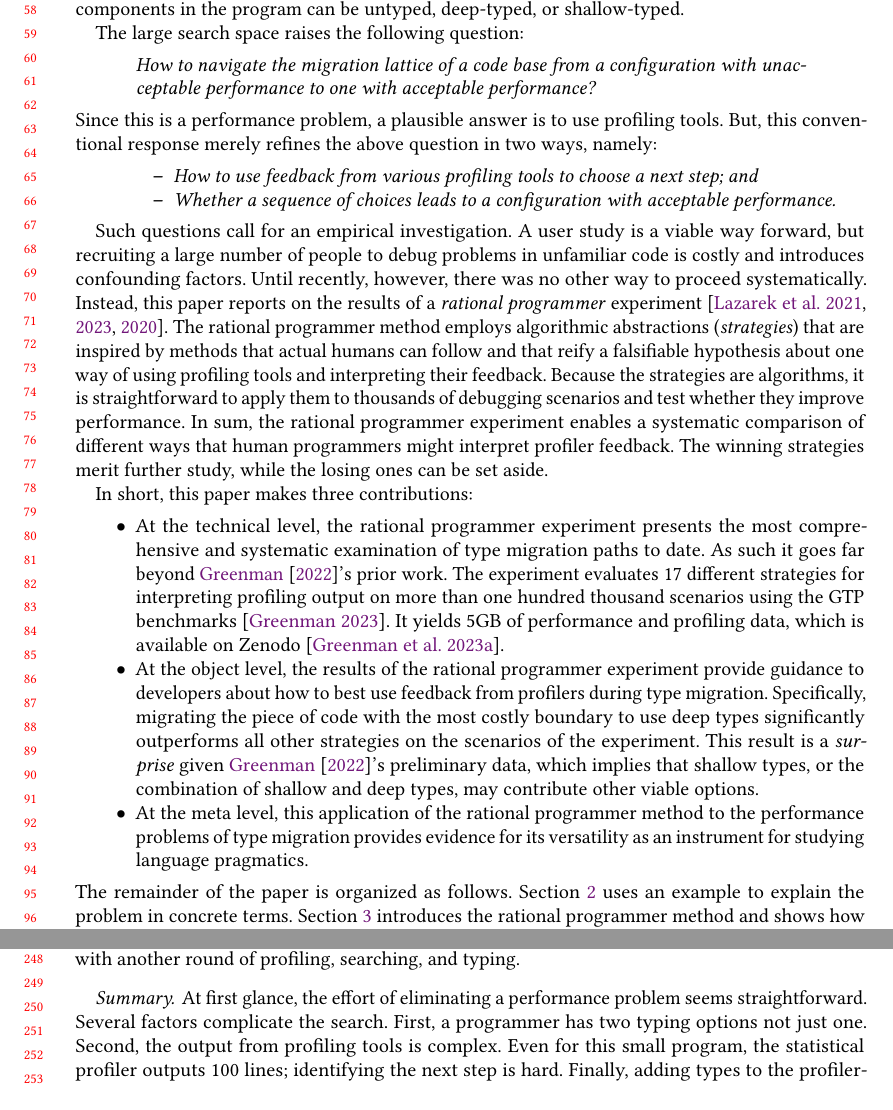
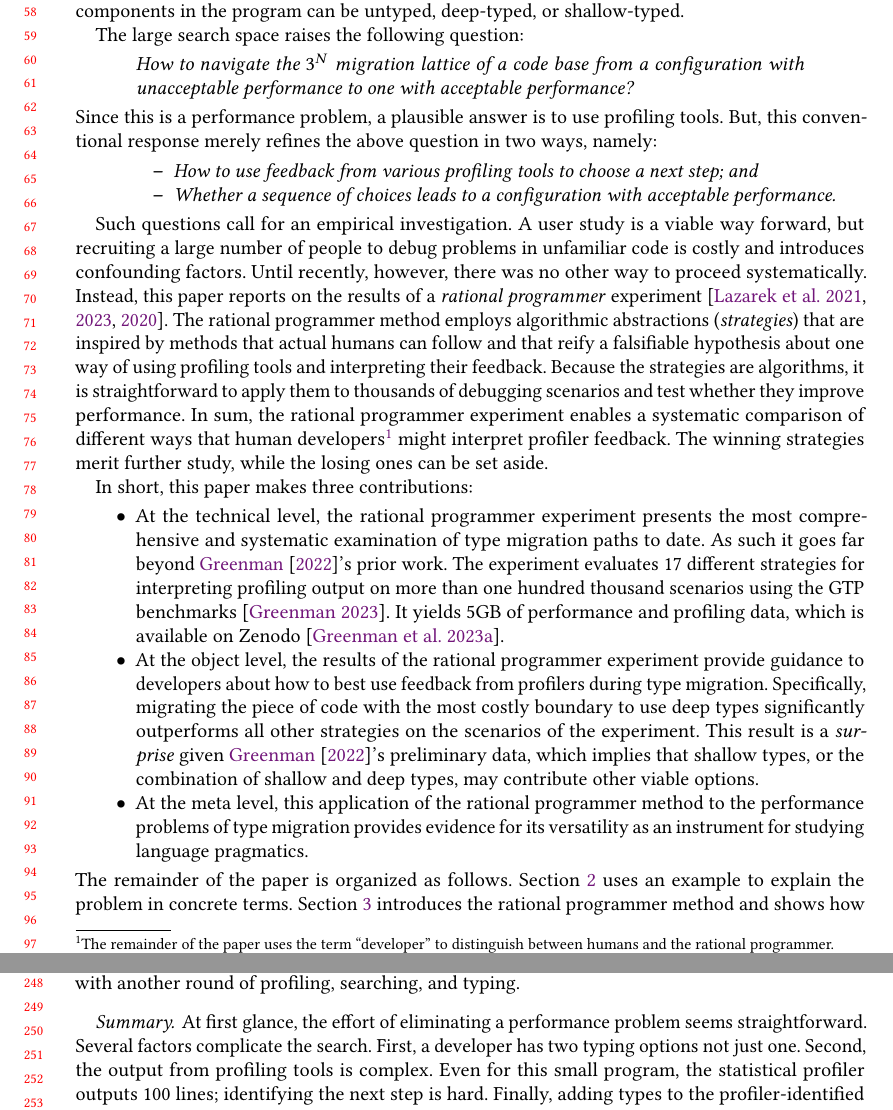
Before and after one commit to bennn/gfd-oopsla-2023, a LaTeX paper (oopsla-2023/paper.tex, which reads oopsla-2023/intro.tex, oopsla-2023/seascape.tex): two parts of pages 2 and 6 of 29, joined at a grey line, cut so that both start at the same text. Compiled offline with pdfLaTeX.

Commit message:
touch ups

```diff
--- a/oopsla-2023/intro.tex
+++ b/oopsla-2023/intro.tex
@@ -39,7 +39,7 @@ the program can be untyped, deep-typed, or shallow-typed.
 
 The large search space raises the following question:
 \begin{quote} \em
- How to navigate the migration lattice of a code base from a
+ How to navigate the $3^N$ migration lattice of a code base from a
   configuration with unacceptable performance to one with acceptable
   performance?
 \end{quote}
@@ -67,7 +67,9 @@ interpreting their feedback.
 Because the strategies are algorithms, it is straightforward to apply them
 to thousands of debugging scenarios and test whether they improve performance.
 In sum, the rational programmer experiment enables a systematic comparison
-of different ways that human programmers might interpret profiler feedback.
+of different ways that human developers\footnote{The remainder of the
+paper uses the term ``developer'' to distinguish between humans and the
+rational programmer.} might interpret profiler feedback.
 The winning strategies merit further study, while the losing ones can be
 set aside.
 
--- a/oopsla-2023/seascape.tex
+++ b/oopsla-2023/seascape.tex
@@ -296,12 +296,12 @@ profiling, searching, and typing.
 
 At first glance, the effort of eliminating a performance problem seems
 straightforward. Several factors complicate the search. First, a
-programmer has two typing options not just one. Second, the output from
+developer has two typing options not just one. Second, the output from
 profiling tools is complex. Even for this small program, the statistical
 profiler outputs 100 lines;
 identifying the next step is hard. Finally, adding types to the
 profiler-identified module may degrade the performance even more, in which case
-the programmer may wish to give up. In sum:
+the developer may wish to give up. In sum:
 
 \begin{quote} \em
 Navigating a migration lattice with
```
Also changed, not shown: oopsla-2023/intro.tex (2 more changed lines), oopsla-2023/seascape.tex (4 more changed lines).
